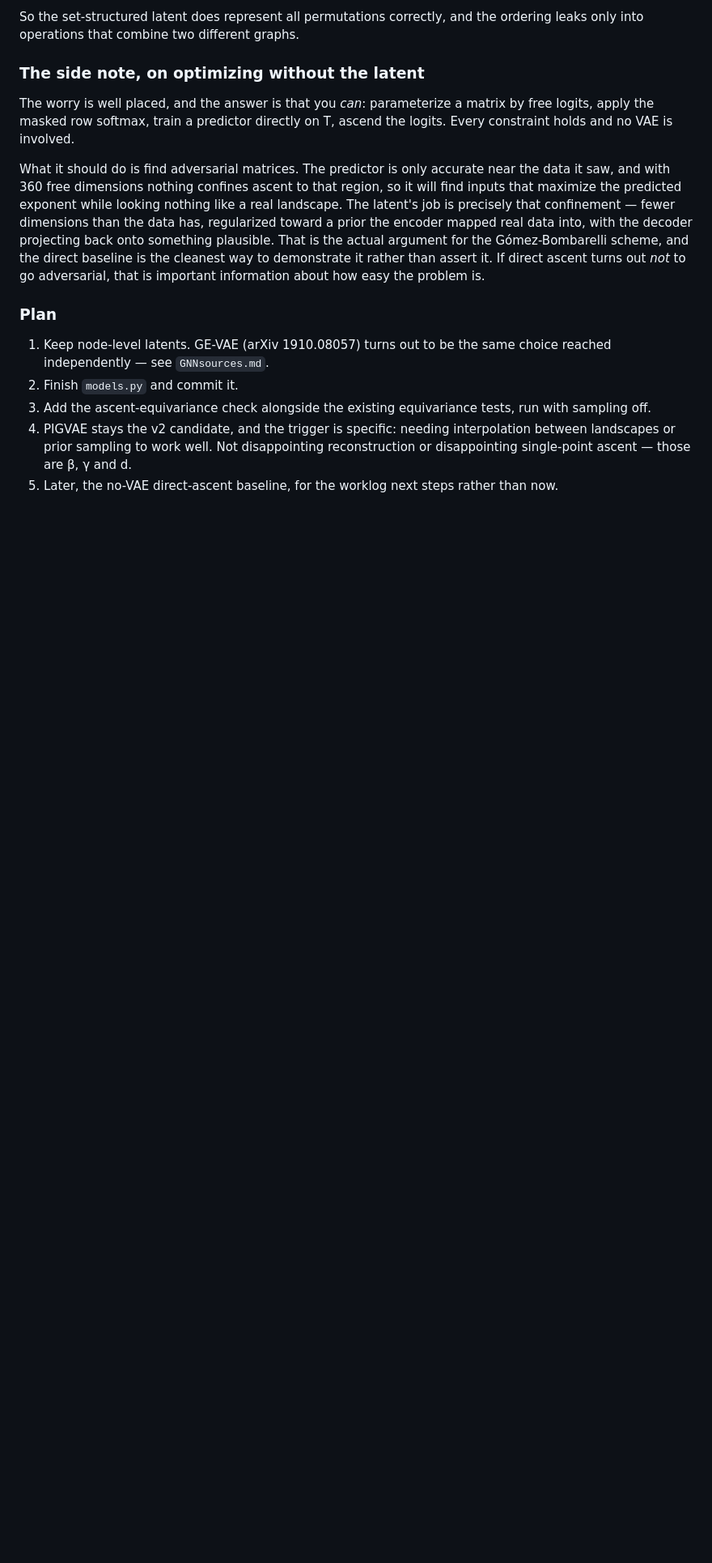
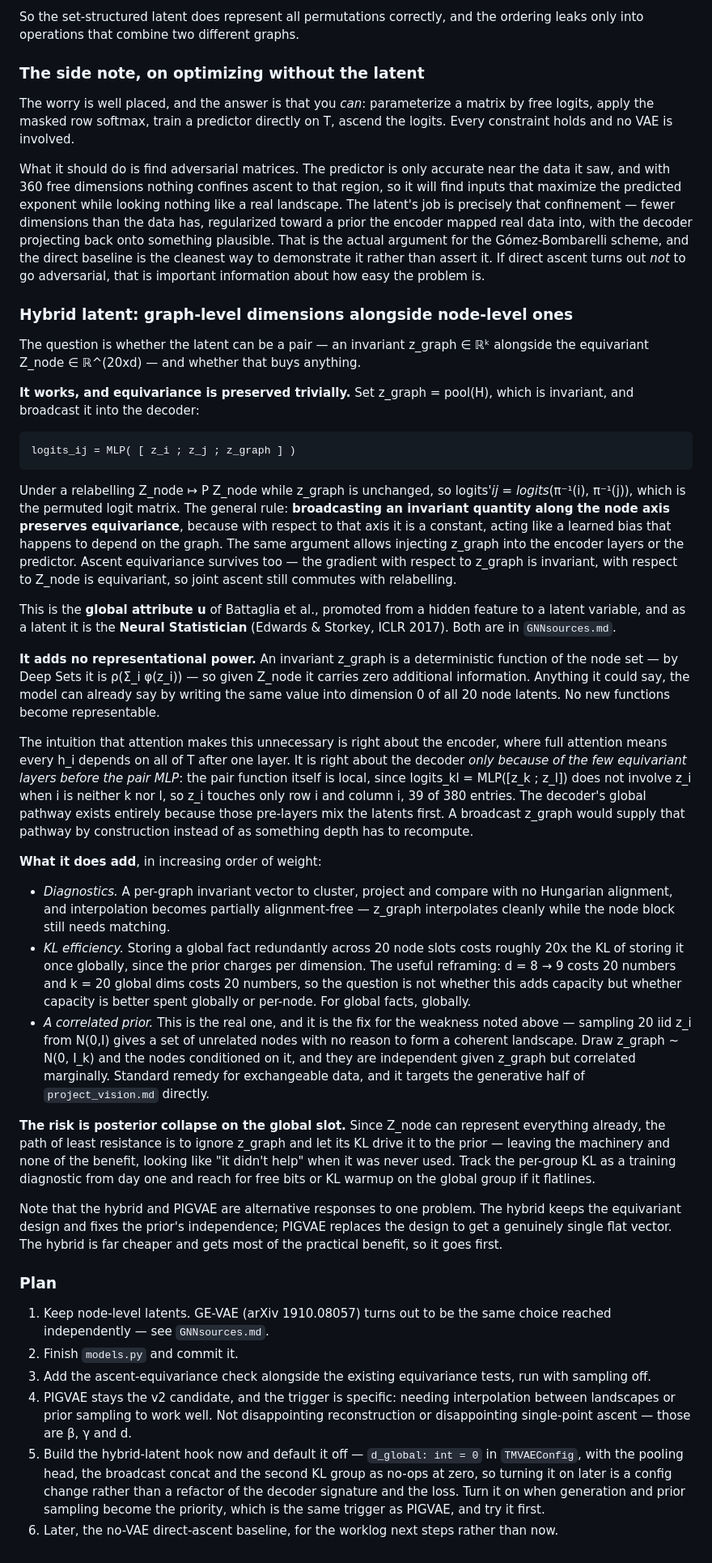
Before and after one commit to merrybnon/tmatrixoptimization, a Markdown page: docs/notes/permutationsandlatent.md, the part around the change. Shown at 81% size. GitHub-like rendering; blank space fills up the shorter version.

Commit message:
Added hybrid graph-level latent analysis and its two sources

````diff
--- a/docs/notes/permutationsandlatent.md
+++ b/docs/notes/permutationsandlatent.md
@@ -93,10 +93,39 @@ The worry is well placed, and the answer is that you *can*: parameterize a matri
 
 What it should do is find adversarial matrices. The predictor is only accurate near the data it saw, and with 360 free dimensions nothing confines ascent to that region, so it will find inputs that maximize the predicted exponent while looking nothing like a real landscape. The latent's job is precisely that confinement — fewer dimensions than the data has, regularized toward a prior the encoder mapped real data into, with the decoder projecting back onto something plausible. That is the actual argument for the Gómez-Bombarelli scheme, and the direct baseline is the cleanest way to demonstrate it rather than assert it. If direct ascent turns out *not* to go adversarial, that is important information about how easy the problem is.
 
+### Hybrid latent: graph-level dimensions alongside node-level ones
+
+The question is whether the latent can be a pair — an invariant z_graph ∈ ℝᵏ alongside the equivariant Z_node ∈ ℝ^(20xd) — and whether that buys anything.
+
+**It works, and equivariance is preserved trivially.** Set z_graph = pool(H), which is invariant, and broadcast it into the decoder:
+
+```
+logits_ij = MLP( [ z_i ; z_j ; z_graph ] )
+```
+
+Under a relabelling Z_node ↦ P Z_node while z_graph is unchanged, so logits'_ij = logits_(π⁻¹(i), π⁻¹(j)), which is the permuted logit matrix. The general rule: **broadcasting an invariant quantity along the node axis preserves equivariance**, because with respect to that axis it is a constant, acting like a learned bias that happens to depend on the graph. The same argument allows injecting z_graph into the encoder layers or the predictor. Ascent equivariance survives too — the gradient with respect to z_graph is invariant, with respect to Z_node is equivariant, so joint ascent still commutes with relabelling.
+
+This is the **global attribute u** of Battaglia et al., promoted from a hidden feature to a latent variable, and as a latent it is the **Neural Statistician** (Edwards & Storkey, ICLR 2017). Both are in `GNNsources.md`.
+
+**It adds no representational power.** An invariant z_graph is a deterministic function of the node set — by Deep Sets it is ρ(Σ_i φ(z_i)) — so given Z_node it carries zero additional information. Anything it could say, the model can already say by writing the same value into dimension 0 of all 20 node latents. No new functions become representable.
+
+The intuition that attention makes this unnecessary is right about the encoder, where full attention means every h_i depends on all of T after one layer. It is right about the decoder *only because of the few equivariant layers before the pair MLP*: the pair function itself is local, since logits_kl = MLP([z_k ; z_l]) does not involve z_i when i is neither k nor l, so z_i touches only row i and column i, 39 of 380 entries. The decoder's global pathway exists entirely because those pre-layers mix the latents first. A broadcast z_graph would supply that pathway by construction instead of as something depth has to recompute.
+
+**What it does add**, in increasing order of weight:
+
+- *Diagnostics.* A per-graph invariant vector to cluster, project and compare with no Hungarian alignment, and interpolation becomes partially alignment-free — z_graph interpolates cleanly while the node block still needs matching.
+- *KL efficiency.* Storing a global fact redundantly across 20 node slots costs roughly 20x the KL of storing it once globally, since the prior charges per dimension. The useful reframing: d = 8 → 9 costs 20 numbers and k = 20 global dims costs 20 numbers, so the question is not whether this adds capacity but whether capacity is better spent globally or per-node. For global facts, globally.
+- *A correlated prior.* This is the real one, and it is the fix for the weakness noted above — sampling 20 iid z_i from N(0,I) gives a set of unrelated nodes with no reason to form a coherent landscape. Draw z_graph ~ N(0, I_k) and the nodes conditioned on it, and they are independent given z_graph but correlated marginally. Standard remedy for exchangeable data, and it targets the generative half of `project_vision.md` directly.
+
+**The risk is posterior collapse on the global slot.** Since Z_node can represent everything already, the path of least resistance is to ignore z_graph and let its KL drive it to the prior — leaving the machinery and none of the benefit, looking like "it didn't help" when it was never used. Track the per-group KL as a training diagnostic from day one and reach for free bits or KL warmup on the global group if it flatlines.
+
+Note that the hybrid and PIGVAE are alternative responses to one problem. The hybrid keeps the equivariant design and fixes the prior's independence; PIGVAE replaces the design to get a genuinely single flat vector. The hybrid is far cheaper and gets most of the practical benefit, so it goes first.
+
 ### Plan
 
 1. Keep node-level latents. GE-VAE (arXiv 1910.08057) turns out to be the same choice reached independently — see `GNNsources.md`.
 2. Finish `models.py` and commit it.
 3. Add the ascent-equivariance check alongside the existing equivariance tests, run with sampling off.
 4. PIGVAE stays the v2 candidate, and the trigger is specific: needing interpolation between landscapes or prior sampling to work well. Not disappointing reconstruction or disappointing single-point ascent — those are β, γ and d.
-5. Later, the no-VAE direct-ascent baseline, for the worklog next steps rather than now.
+5. Build the hybrid-latent hook now and default it off — `d_global: int = 0` in `TMVAEConfig`, with the pooling head, the broadcast concat and the second KL group as no-ops at zero, so turning it on later is a config change rather than a refactor of the decoder signature and the loss. Turn it on when generation and prior sampling become the priority, which is the same trigger as PIGVAE, and try it first.
+6. Later, the no-VAE direct-ascent baseline, for the worklog next steps rather than now.
````
Also changed, not shown: docs/notes/GNNsources.md (+3 -1 lines).
